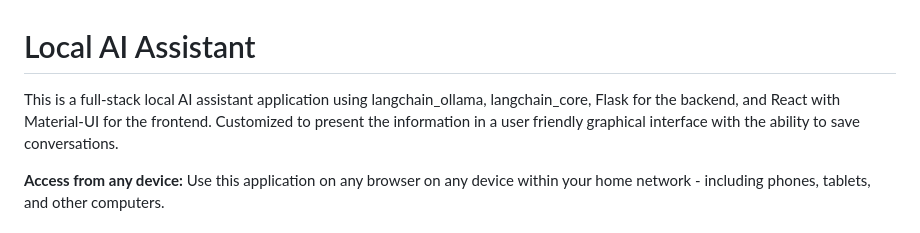
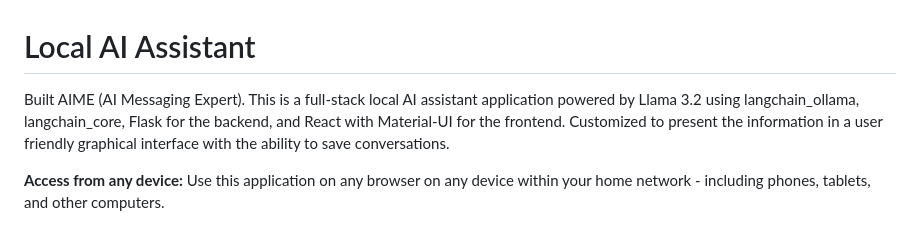
Before and after one commit to JaimeQuezadaJr/ollama-test, a Markdown page: README.md, the part around the change. Drawn GitHub-style.

```diff
--- a/README.md
+++ b/README.md
@@ -1,6 +1,6 @@
 # Local AI Assistant
 
-This is a full-stack local AI assistant application using langchain_ollama, langchain_core, Flask for the backend, and React with Material-UI for the frontend. Customized to present the information in a user friendly graphical interface with the ability to save conversations.
+Built AIME (AI Messaging Expert). This is a full-stack local AI assistant application powered by Llama 3.2 using langchain_ollama, langchain_core, Flask for the backend, and React with Material-UI for the frontend. Customized to present the information in a user friendly graphical interface with the ability to save conversations.
 
 **Access from any device:** Use this application on any browser on any device within your home network - including phones, tablets, and other computers.
 
```
